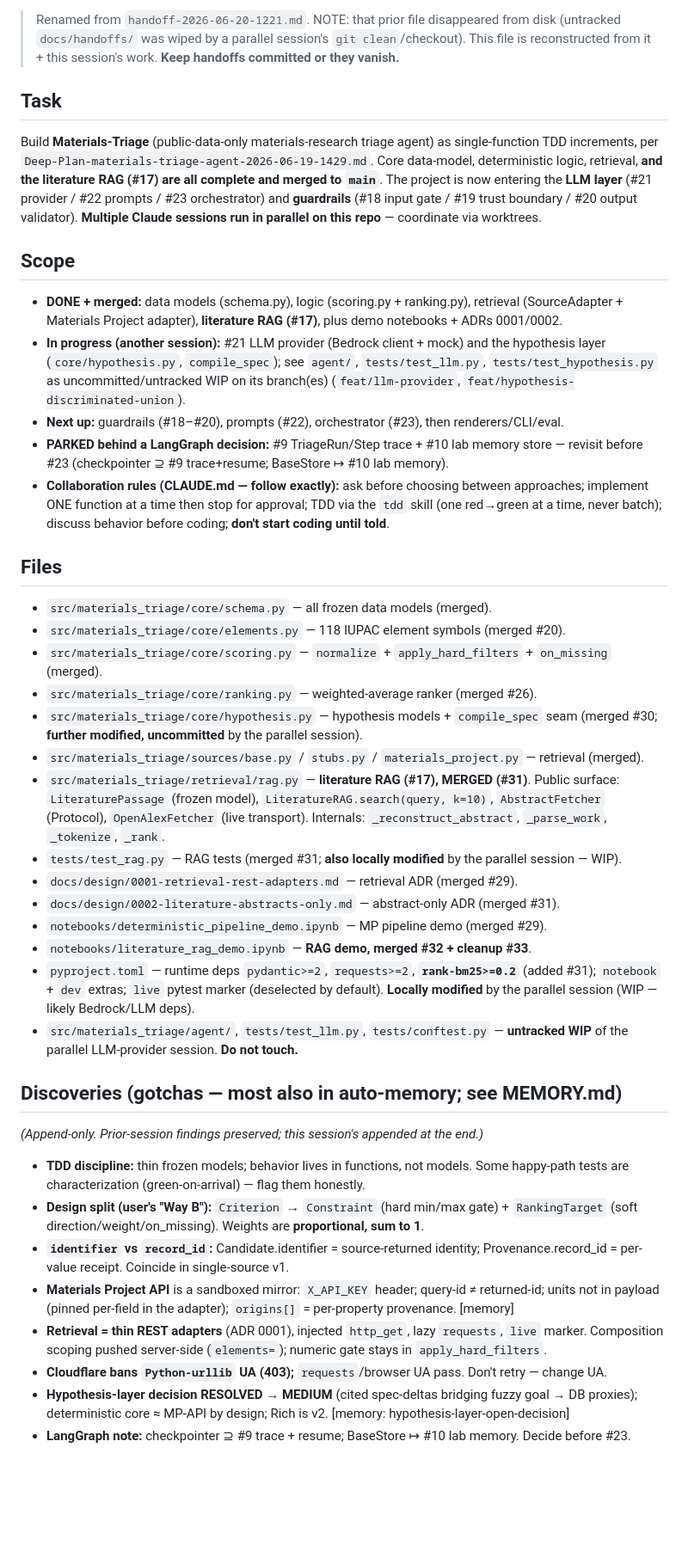
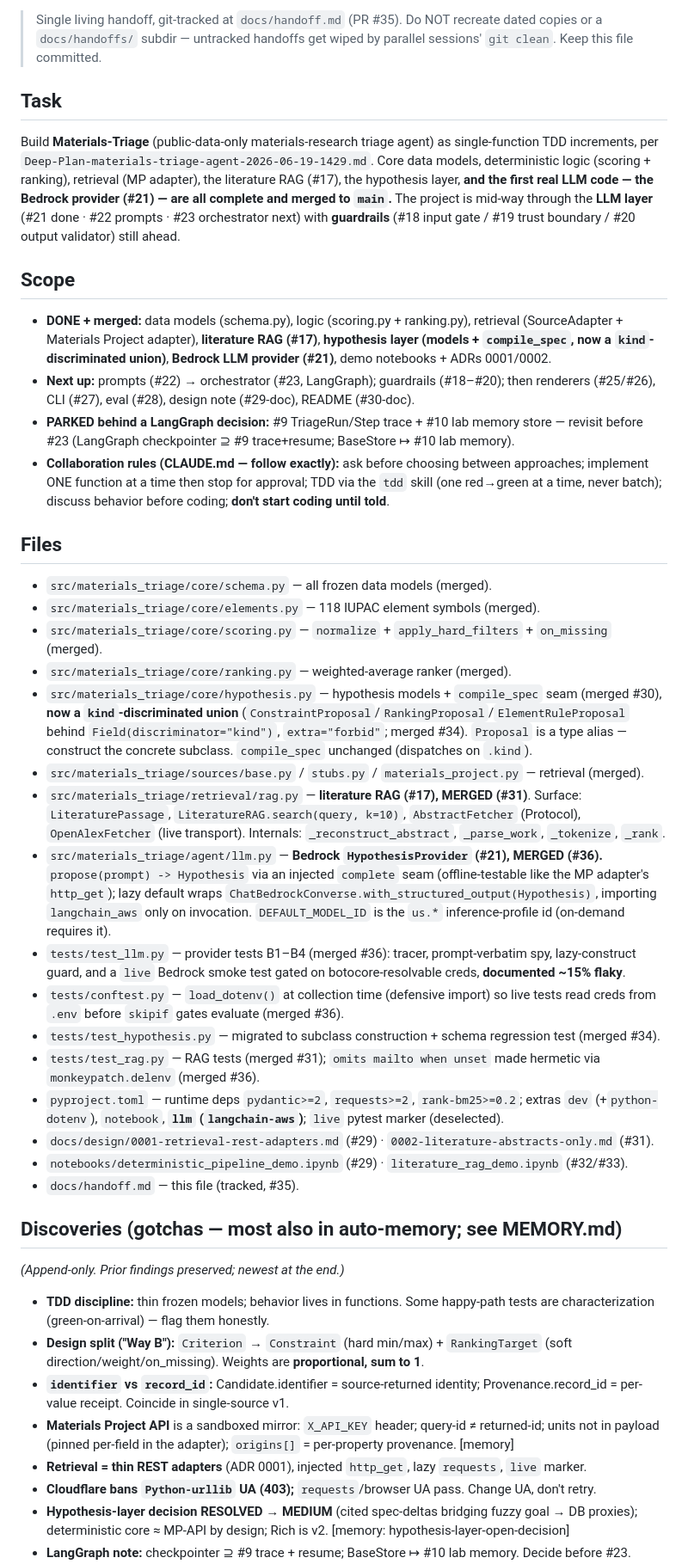
Before and after one commit to kianpu34593/materials-triage, a Markdown page: docs/handoff.md, the part around one of its changes. Shown at 86% size. GitHub-like rendering; blank space fills up the shorter version.

Commit message:
docs: update session handoff (LLM provider #21 merged)
Co-Authored-By: Claude Opus 4.8 (1M context) <noreply@anthropic.com>

```diff
--- a/docs/handoff.md
+++ b/docs/handoff.md
@@ -2,67 +2,74 @@
 
-> Renamed from `handoff-2026-06-20-1221.md`. NOTE: that prior file disappeared from disk
-> (untracked `docs/handoffs/` was wiped by a parallel session's `git clean`/checkout). This
-> file is reconstructed from it + this session's work. **Keep handoffs committed or they vanish.**
+> Single living handoff, git-tracked at `docs/handoff.md` (PR #35). Do NOT recreate dated copies or
+> a `docs/handoffs/` subdir — untracked handoffs get wiped by parallel sessions' `git clean`. Keep
+> this file committed.
 
 ## Task
 Build **Materials-Triage** (public-data-only materials-research triage agent) as single-function
-TDD increments, per `Deep-Plan-materials-triage-agent-2026-06-19-1429.md`. Core data-model,
-deterministic logic, retrieval, **and the literature RAG (#17) are all complete and merged to
-`main`**. The project is now entering the **LLM layer** (#21 provider / #22 prompts / #23
-orchestrator) and **guardrails** (#18 input gate / #19 trust boundary / #20 output validator).
-**Multiple Claude sessions run in parallel on this repo** — coordinate via worktrees.
+TDD increments, per `Deep-Plan-materials-triage-agent-2026-06-19-1429.md`. Core data models,
+deterministic logic (scoring + ranking), retrieval (MP adapter), the literature RAG (#17), the
+hypothesis layer, **and the first real LLM code — the Bedrock provider (#21) — are all complete and
+merged to `main`.** The project is mid-way through the **LLM layer** (#21 done · #22 prompts · #23
+orchestrator next) with **guardrails** (#18 input gate / #19 trust boundary / #20 output validator)
+still ahead.
 
 ## Scope
 - **DONE + merged:** data models (schema.py), logic (scoring.py + ranking.py), retrieval
-  (SourceAdapter + Materials Project adapter), **literature RAG (#17)**, plus demo notebooks +
-  ADRs 0001/0002.
-- **In progress (another session):** #21 LLM provider (Bedrock client + mock) and the hypothesis
-  layer (`core/hypothesis.py`, `compile_spec`); see `agent/`, `tests/test_llm.py`,
-  `tests/test_hypothesis.py` as uncommitted/untracked WIP on its branch(es) (`feat/llm-provider`,
-  `feat/hypothesis-discriminated-union`).
-- **Next up:** guardrails (#18–#20), prompts (#22), orchestrator (#23), then renderers/CLI/eval.
+  (SourceAdapter + Materials Project adapter), **literature RAG (#17)**, **hypothesis layer
+  (models + `compile_spec`, now a `kind`-discriminated union)**, **Bedrock LLM provider (#21)**,
+  demo notebooks + ADRs 0001/0002.
+- **Next up:** prompts (#22) → orchestrator (#23, LangGraph); guardrails (#18–#20); then
+  renderers (#25/#26), CLI (#27), eval (#28), design note (#29-doc), README (#30-doc).
 - **PARKED behind a LangGraph decision:** #9 TriageRun/Step trace + #10 lab memory store —
-  revisit before #23 (checkpointer ⊇ #9 trace+resume; BaseStore ↦ #10 lab memory).
+  revisit before #23 (LangGraph checkpointer ⊇ #9 trace+resume; BaseStore ↦ #10 lab memory).
 - **Collaboration rules (CLAUDE.md — follow exactly):** ask before choosing between approaches;
   implement ONE function at a time then stop for approval; TDD via the `tdd` skill (one red→green
   at a time, never batch); discuss behavior before coding; **don't start coding until told**.
 
 ## Files
 - `src/materials_triage/core/schema.py` — all frozen data models (merged).
-- `src/materials_triage/core/elements.py` — 118 IUPAC element symbols (merged #20).
+- `src/materials_triage/core/elements.py` — 118 IUPAC element symbols (merged).
 - `src/materials_triage/core/scoring.py` — `normalize` + `apply_hard_filters` + `on_missing` (merged).
-- `src/materials_triage/core/ranking.py` — weighted-average ranker (merged #26).
-- `src/materials_triage/core/hypothesis.py` — hypothesis models + `compile_spec` seam (merged #30;
-  **further modified, uncommitted** by the parallel session).
+- `src/materials_triage/core/ranking.py` — weighted-average ranker (merged).
+- `src/materials_triage/core/hypothesis.py` — hypothesis models + `compile_spec` seam (merged #30),
+  **now a `kind`-discriminated union** (`ConstraintProposal`/`RankingProposal`/`ElementRuleProposal`
+  behind `Field(discriminator="kind")`, `extra="forbid"`; merged #34). `Proposal` is a type alias —
+  construct the concrete subclass. `compile_spec` unchanged (dispatches on `.kind`).
 - `src/materials_triage/sources/base.py` / `stubs.py` / `materials_project.py` — retrieval (merged).
-- `src/materials_triage/retrieval/rag.py` — **literature RAG (#17), MERGED (#31)**. Public surface:
-  `LiteraturePassage` (frozen model), `LiteratureRAG.search(query, k=10)`, `AbstractFetcher`
-  (Protocol), `OpenAlexFetcher` (live transport). Internals: `_reconstruct_abstract`, `_parse_work`,
+- `src/materials_triage/retrieval/rag.py` — **literature RAG (#17), MERGED (#31)**. Surface:
+  `LiteraturePassage`, `LiteratureRAG.search(query, k=10)`, `AbstractFetcher` (Protocol),
+  `OpenAlexFetcher` (live transport). Internals: `_reconstruct_abstract`, `_parse_work`,
   `_tokenize`, `_rank`.
-- `tests/test_rag.py` — RAG tests (merged #31; **also locally modified** by the parallel session — WIP).
-- `docs/design/0001-retrieval-rest-adapters.md` — retrieval ADR (merged #29).
-- `docs/design/0002-literature-abstracts-only.md` — abstract-only ADR (merged #31).
-- `notebooks/deterministic_pipeline_demo.ipynb` — MP pipeline demo (merged #29).
-- `notebooks/literature_rag_demo.ipynb` — **RAG demo, merged #32 + cleanup #33**.
-- `pyproject.toml` — runtime deps `pydantic>=2`, `requests>=2`, **`rank-bm25>=0.2`** (added #31);
-  `notebook` + `dev` extras; `live` pytest marker (deselected by default). **Locally modified** by
-  the parallel session (WIP — likely Bedrock/LLM deps).
-- `src/materials_triage/agent/`, `tests/test_llm.py`, `tests/conftest.py` — **untracked WIP** of the
-  parallel LLM-provider session. **Do not touch.**
+- `src/materials_triage/agent/llm.py` — **Bedrock `HypothesisProvider` (#21), MERGED (#36).**
+  `propose(prompt) -> Hypothesis` via an injected `complete` seam (offline-testable like the MP
+  adapter's `http_get`); lazy default wraps `ChatBedrockConverse.with_structured_output(Hypothesis)`,
+  importing `langchain_aws` only on invocation. `DEFAULT_MODEL_ID` is the `us.*` inference-profile id
+  (on-demand requires it).
+- `tests/test_llm.py` — provider tests B1–B4 (merged #36): tracer, prompt-verbatim spy, lazy-construct
+  guard, and a `live` Bedrock smoke test gated on botocore-resolvable creds, **documented ~15% flaky**.
+- `tests/conftest.py` — `load_dotenv()` at collection time (defensive import) so live tests read
+  creds from `.env` before `skipif` gates evaluate (merged #36).
+- `tests/test_hypothesis.py` — migrated to subclass construction + schema regression test (merged #34).
+- `tests/test_rag.py` — RAG tests (merged #31); `omits mailto when unset` made hermetic via
+  `monkeypatch.delenv` (merged #36).
+- `pyproject.toml` — runtime deps `pydantic>=2`, `requests>=2`, `rank-bm25>=0.2`; extras `dev`
+  (+`python-dotenv`), `notebook`, **`llm` (`langchain-aws`)**; `live` pytest marker (deselected).
+- `docs/design/0001-retrieval-rest-adapters.md` (#29) · `0002-literature-abstracts-only.md` (#31).
+- `notebooks/deterministic_pipeline_demo.ipynb` (#29) · `literature_rag_demo.ipynb` (#32/#33).
+- `docs/handoff.md` — this file (tracked, #35).
 
 ## Discoveries (gotchas — most also in auto-memory; see MEMORY.md)
-*(Append-only. Prior-session findings preserved; this session's appended at the end.)*
-- **TDD discipline:** thin frozen models; behavior lives in functions, not models. Some happy-path
-  tests are characterization (green-on-arrival) — flag them honestly.
-- **Design split (user's "Way B"):** `Criterion` → `Constraint` (hard min/max gate) +
-  `RankingTarget` (soft direction/weight/on_missing). Weights are **proportional, sum to 1**.
+*(Append-only. Prior findings preserved; newest at the end.)*
+- **TDD discipline:** thin frozen models; behavior lives in functions. Some happy-path tests are
+  characterization (green-on-arrival) — flag them honestly.
+- **Design split ("Way B"):** `Criterion` → `Constraint` (hard min/max) + `RankingTarget` (soft
+  direction/weight/on_missing). Weights are **proportional, sum to 1**.
 - **`identifier` vs `record_id`:** Candidate.identifier = source-returned identity; Provenance.record_id
   = per-value receipt. Coincide in single-source v1.
 - **Materials Project API** is a sandboxed mirror: `X_API_KEY` header; query-id ≠ returned-id; units
   not in payload (pinned per-field in the adapter); `origins[]` = per-property provenance. [memory]
 - **Retrieval = thin REST adapters** (ADR 0001), injected `http_get`, lazy `requests`, `live` marker.
-  Composition scoping pushed server-side (`elements=`); numeric gate stays in `apply_hard_filters`.
-- **Cloudflare bans `Python-urllib` UA (403);** `requests`/browser UA pass. Don't retry — change UA.
-- **Hypothesis-layer decision RESOLVED → MEDIUM** (cited spec-deltas bridging fuzzy goal → DB
-  proxies); deterministic core ≈ MP-API by design; Rich is v2. [memory: hypothesis-layer-open-decision]
+- **Cloudflare bans `Python-urllib` UA (403);** `requests`/browser UA pass. Change UA, don't retry.
+- **Hypothesis-layer decision RESOLVED → MEDIUM** (cited spec-deltas bridging fuzzy goal → DB proxies);
+  deterministic core ≈ MP-API by design; Rich is v2. [memory: hypothesis-layer-open-decision]
 - **LangGraph note:** checkpointer ⊇ #9 trace + resume; BaseStore ↦ #10 lab memory. Decide before #23.
```
Also changed, not shown: other parts of docs/handoff.md (+101 -98 lines).
